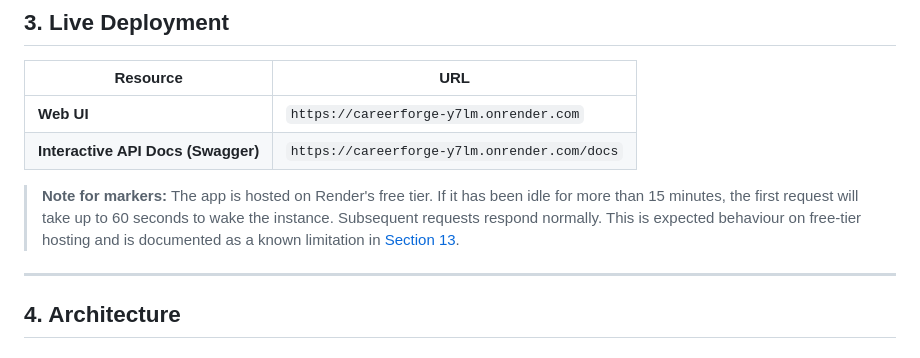
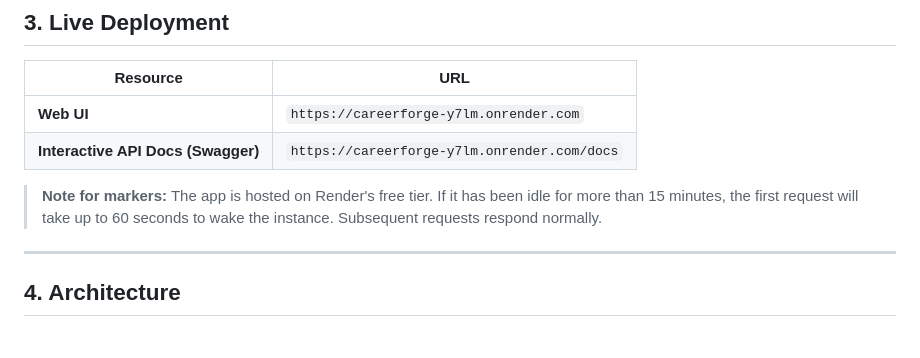
Before and after one commit to huannisah/CC_GrpProj, a Markdown page: README.md, the part around the change. Drawn GitHub-style.

```diff
--- a/README.md
+++ b/README.md
@@ -62,7 +62,7 @@ No personally identifiable information is ever stored. Only aggregate signals (s
 | **Web UI** | `https://careerforge-y7lm.onrender.com` |
 | **Interactive API Docs (Swagger)** | `https://careerforge-y7lm.onrender.com/docs` |
 
-> **Note for markers:** The app is hosted on Render's free tier. If it has been idle for more than 15 minutes, the first request will take up to 60 seconds to wake the instance. Subsequent requests respond normally. This is expected behaviour on free-tier hosting and is documented as a known limitation in [Section 13](#13-architectural-decisions--tradeoffs).
+> **Note for markers:** The app is hosted on Render's free tier. If it has been idle for more than 15 minutes, the first request will take up to 60 seconds to wake the instance. Subsequent requests respond normally.
 
 ---
 
```
